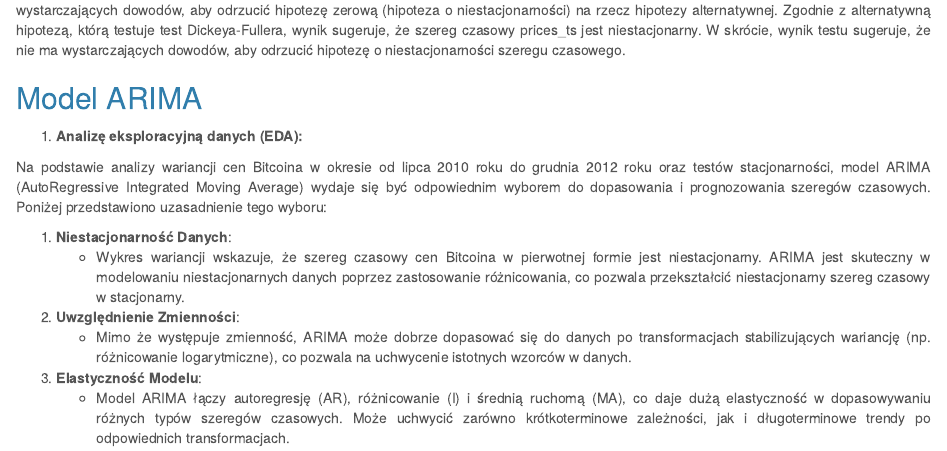
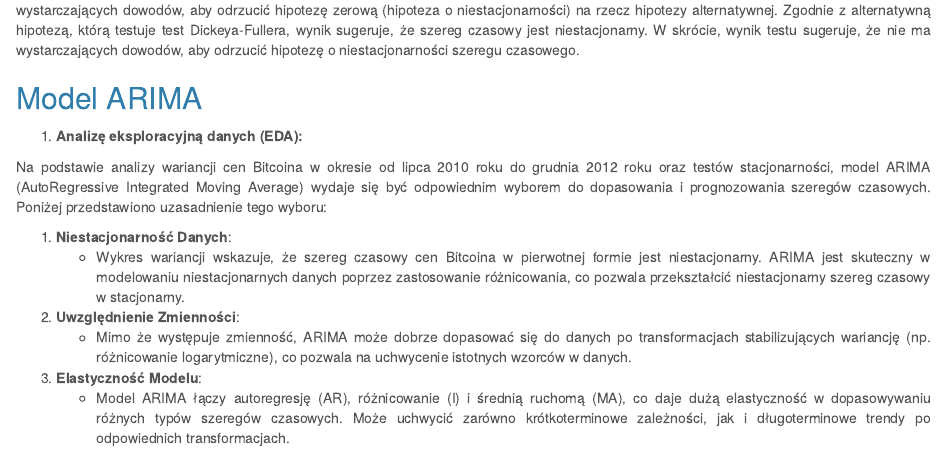
Before and after one commit to dawidkaszuba/btc_ts_analysis, an R Markdown document (Analiza szeregu czasowego cen Bitcoina.Rmd): the page in a window 1100 px wide, from 2240 px down. Rendered offline with R 4.5, knitr and Pandoc, with nearby package versions; some code elsewhere in the file could not run offline.

Commit message:
poprawka

````diff
--- a/Analiza szeregu czasowego cen Bitcoina.Rmd
+++ b/Analiza szeregu czasowego cen Bitcoina.Rmd
@@ -162,7 +162,7 @@ adf.test(prices_training)
 ```
 <p>
 Testowa statystyka Dickeya-Fullera (-2.1212) jest większa od wartości krytycznej na poziomie istotności 0.05. Oznacza to, że nie ma wystarczających dowodów, aby odrzucić hipotezę zerową (hipoteza o niestacjonarności) na rzecz hipotezy alternatywnej.
-Zgodnie z alternatywną hipotezą, którą testuje test Dickeya-Fullera, wynik sugeruje, że szereg czasowy prices_ts jest niestacjonarny. W skrócie, wynik testu sugeruje, że nie ma wystarczających dowodów, aby odrzucić hipotezę o niestacjonarności szeregu czasowego.
+Zgodnie z alternatywną hipotezą, którą testuje test Dickeya-Fullera, wynik sugeruje, że szereg czasowy jest niestacjonarny. W skrócie, wynik testu sugeruje, że nie ma wystarczających dowodów, aby odrzucić hipotezę o niestacjonarności szeregu czasowego.
 </p>
 
 
````
